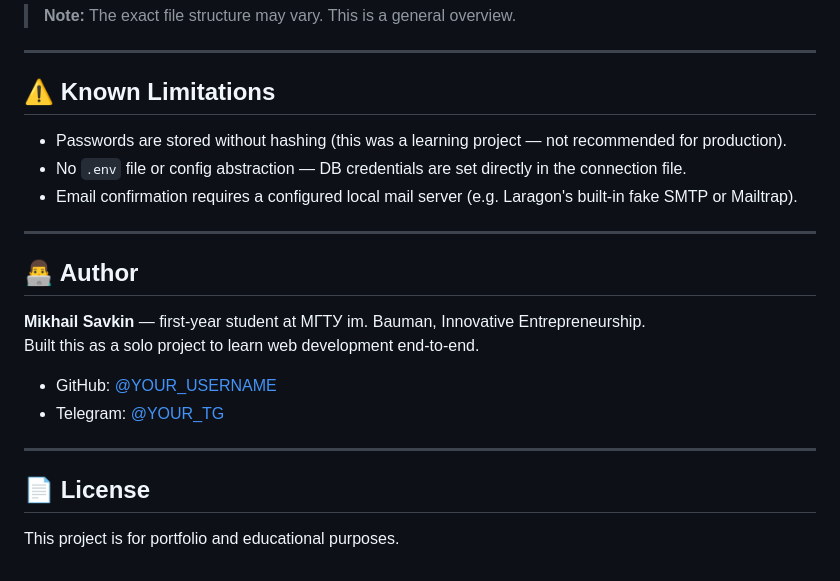
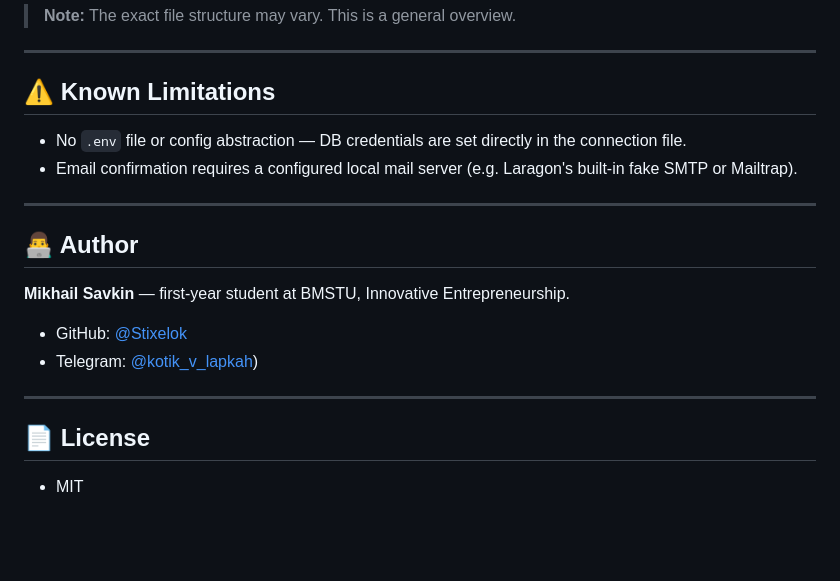
Before and after one commit to Stixelok/Lavkaweb, a Markdown page: README.md, the part around the change. GitHub-like rendering; blank space fills up the shorter version.

Commit message:
Revise author details and remove unnecessary lines
Updated author information and contact links in README.

```diff
--- a/README.md
+++ b/README.md
@@ -163,7 +163,6 @@ lavkaweb/
 
 ## ⚠️ Known Limitations
 
-- Passwords are stored without hashing (this was a learning project — not recommended for production).
 - No `.env` file or config abstraction — DB credentials are set directly in the connection file.
 - Email confirmation requires a configured local mail server (e.g. Laragon's built-in fake SMTP or Mailtrap).
 
@@ -171,14 +170,11 @@ lavkaweb/
 
 ## 👨‍💻 Author
 
-**Mikhail Savkin** — first-year student at МГТУ im. Bauman, Innovative Entrepreneurship.
-Built this as a solo project to learn web development end-to-end.
+**Mikhail Savkin** — first-year student at BMSTU, Innovative Entrepreneurship.
 
-- GitHub: [@YOUR_USERNAME](https://github.com/YOUR_USERNAME)
-- Telegram: [@YOUR_TG](https://t.me/YOUR_TG)
+- GitHub: [@Stixelok](https://github.com/Stixelok)
+- Telegram: [@kotik_v_lapkah](https://t.me/kotik_v_lapkah))
 
 ---
-
 ## 📄 License
-
-This project is for portfolio and educational purposes.
+- MIT
```
